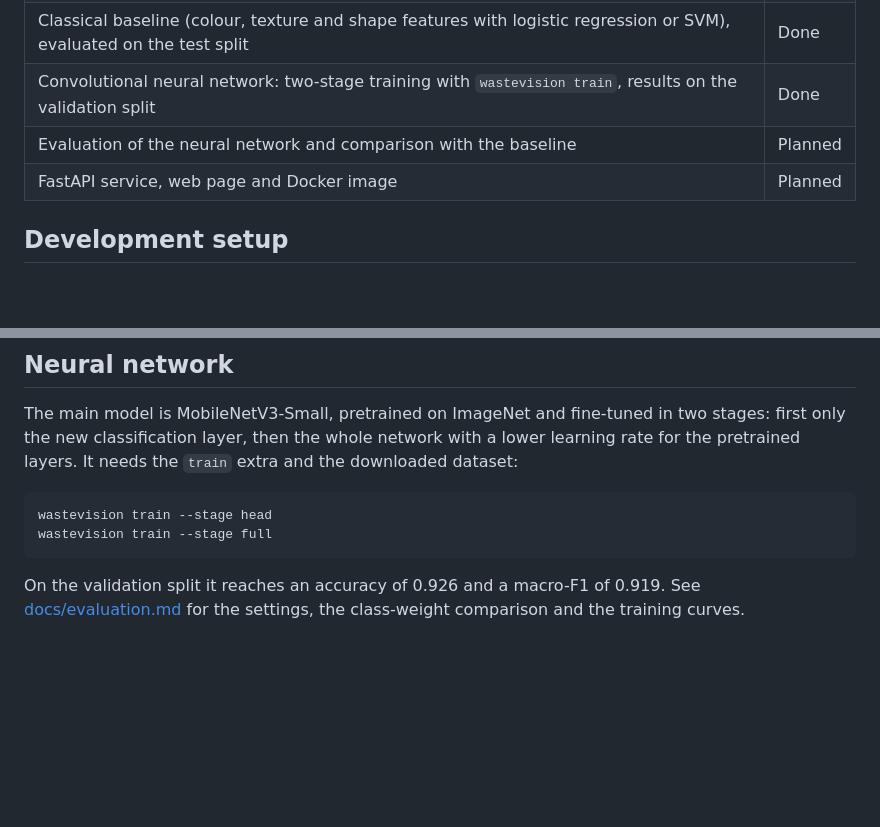
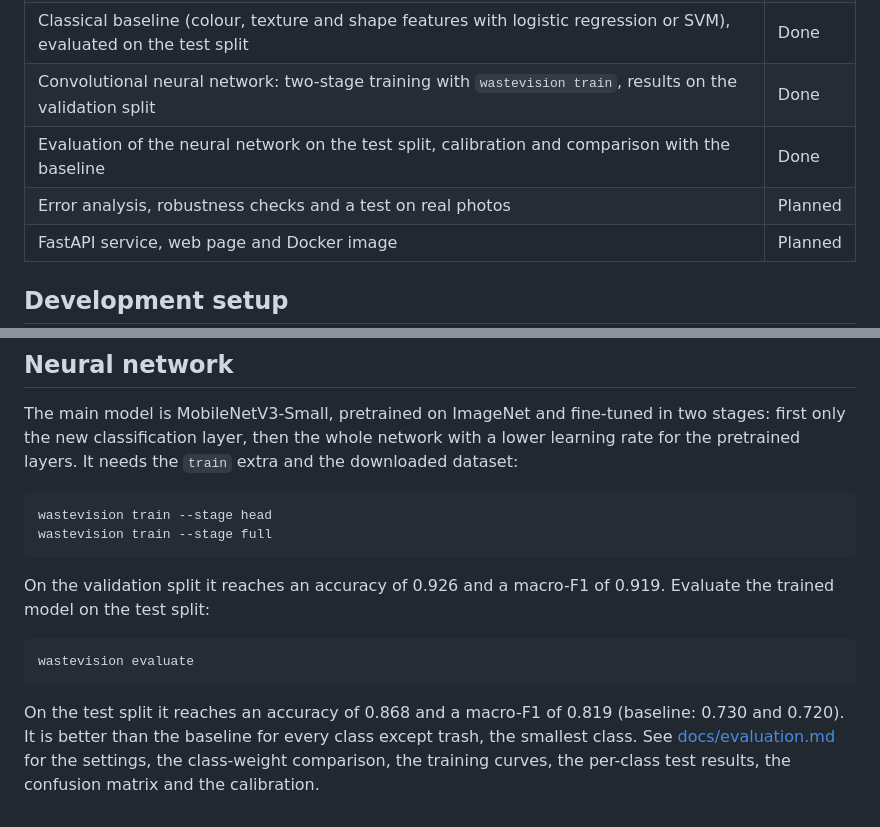
Before and after one commit to aref9571/Waste-Sorting-Vision, a Markdown page: README.md, 2 parts joined by grey strips. GitHub-like rendering; blank space fills up the shorter version.

Commit message:
docs: record test results

````diff
--- a/README.md
+++ b/README.md
@@ -12,7 +12,8 @@ In development.
 | Image preprocessing and augmentation | Done |
 | Classical baseline (colour, texture and shape features with logistic regression or SVM), evaluated on the test split | Done |
 | Convolutional neural network: two-stage training with `wastevision train`, results on the validation split | Done |
-| Evaluation of the neural network and comparison with the baseline | Planned |
+| Evaluation of the neural network on the test split, calibration and comparison with the baseline | Done |
+| Error analysis, robustness checks and a test on real photos | Planned |
 | FastAPI service, web page and Docker image | Planned |
 
 ## Development setup
@@ -89,4 +90,10 @@ wastevision train --stage head
 wastevision train --stage full
 ```
 
-On the validation split it reaches an accuracy of 0.926 and a macro-F1 of 0.919. See [docs/evaluation.md](docs/evaluation.md) for the settings, the class-weight comparison and the training curves.
+On the validation split it reaches an accuracy of 0.926 and a macro-F1 of 0.919. Evaluate the trained model on the test split:
+
+```bash
+wastevision evaluate
+```
+
+On the test split it reaches an accuracy of 0.868 and a macro-F1 of 0.819 (baseline: 0.730 and 0.720). It is better than the baseline for every class except trash, the smallest class. See [docs/evaluation.md](docs/evaluation.md) for the settings, the class-weight comparison, the training curves, the per-class test results, the confusion matrix and the calibration.
````
Also changed, not shown: docs/evaluation.md (+54 -1 lines), docs/img/confusion-matrix.png (added), docs/img/reliability-diagram.png (added).
